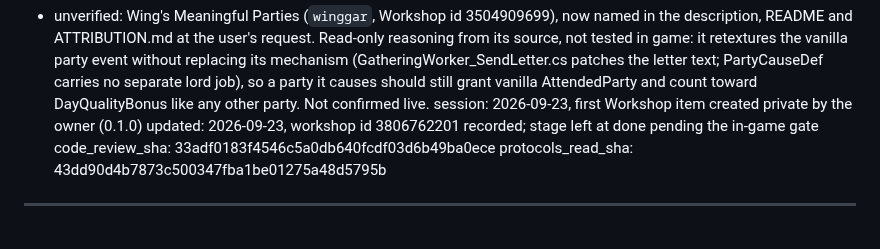
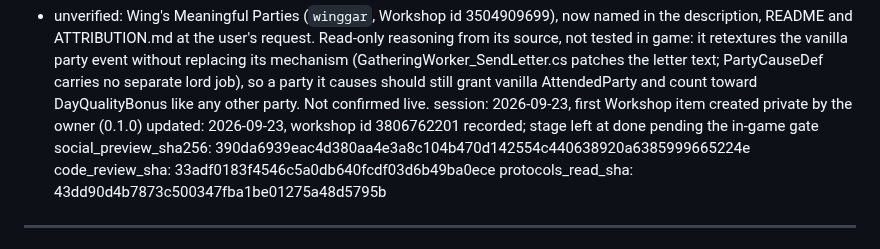
Before and after one commit to vbardales/Rimworld-Many-Happy-Returns, a Markdown page: STATUS.md, the part around the change. GitHub-like rendering.

Commit message:
STATUS: social_preview_sha256 recorded after the new Preview upload
Co-Authored-By: Claude Sonnet 5.5 <noreply@anthropic.com>

```diff
--- a/STATUS.md
+++ b/STATUS.md
@@ -132,6 +132,7 @@ remaining:
     toward DayQualityBonus like any other party. Not confirmed live.
 session:      2026-09-23, first Workshop item created private by the owner (0.1.0)
 updated:      2026-09-23, workshop id 3806762201 recorded; stage left at done pending the in-game gate
+social_preview_sha256: 390da6939eac4d380aa4e3a8c104b470d142554c440638920a6385999665224e
 code_review_sha: 33adf0183f4546c5a0db640fcdf03d6b49ba0ece
 protocols_read_sha: 43dd90d4b7873c500347fba1be01275a48d5795b
 ---
```
